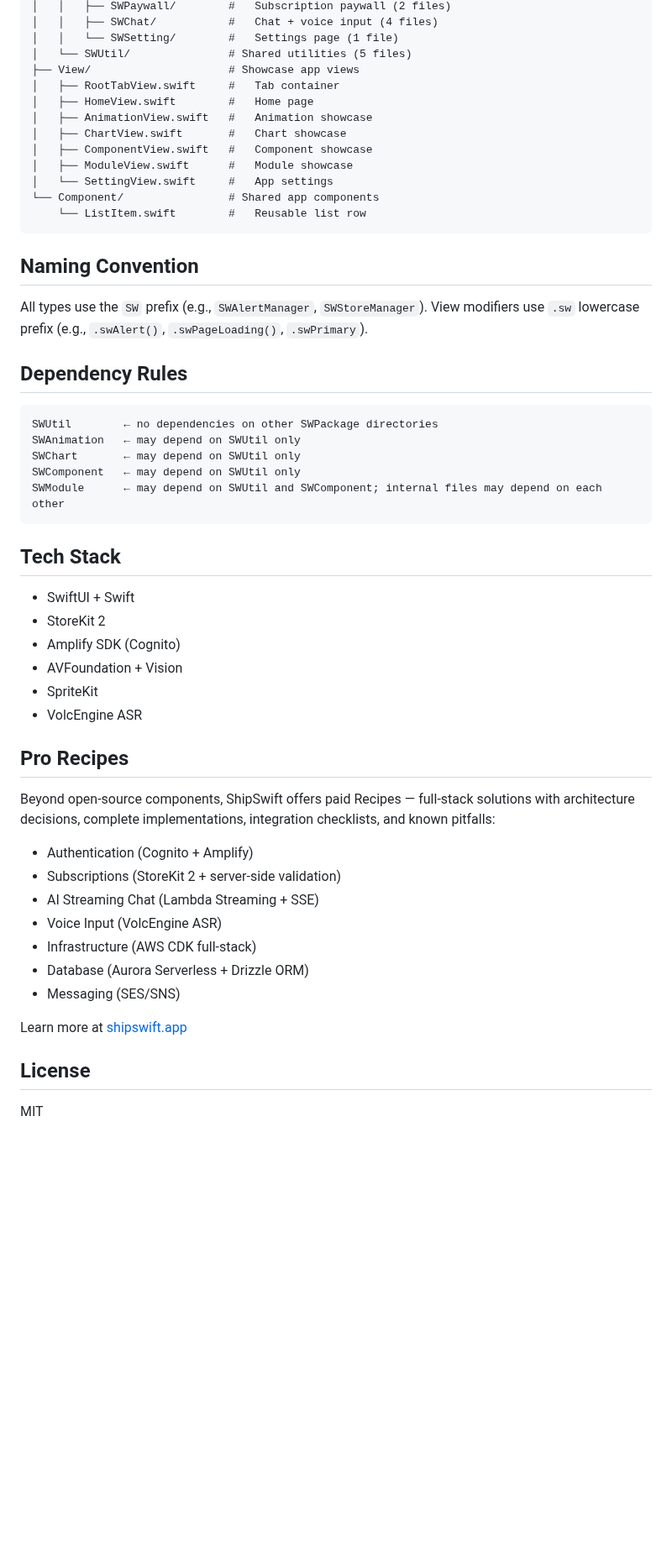
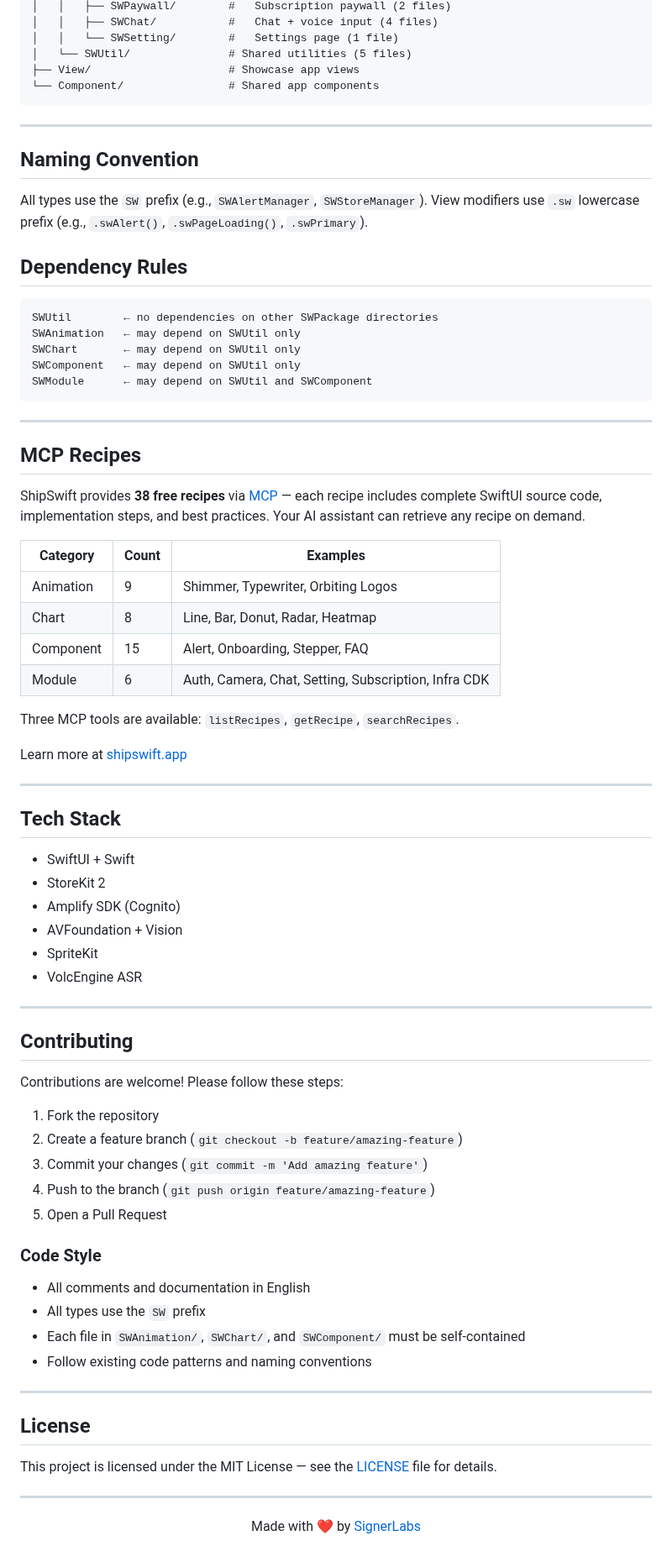
Before and after one commit to signerlabs/ShipSwift, a Markdown page: README.md, the part around one of its changes. Shown at 84% size. Drawn GitHub-style; blank space fills up the shorter version.

````diff
--- a/README.md
+++ b/README.md
@@ -81,16 +119,10 @@ ShipSwift/
 │   │   └── SWSetting/        #   Settings page (1 file)
 │   └── SWUtil/               # Shared utilities (5 files)
 ├── View/                     # Showcase app views
-│   ├── RootTabView.swift     #   Tab container
-│   ├── HomeView.swift        #   Home page
-│   ├── AnimationView.swift   #   Animation showcase
-│   ├── ChartView.swift       #   Chart showcase
-│   ├── ComponentView.swift   #   Component showcase
-│   ├── ModuleView.swift      #   Module showcase
-│   └── SettingView.swift     #   App settings
 └── Component/                # Shared app components
-    └── ListItem.swift        #   Reusable list row
 ```
+
+---
 
 ## Naming Convention
 
@@ -104,8 +136,27 @@ SWUtil        ← no dependencies on other SWPackage directories
 SWAnimation   ← may depend on SWUtil only
 SWChart       ← may depend on SWUtil only
 SWComponent   ← may depend on SWUtil only
-SWModule      ← may depend on SWUtil and SWComponent; internal files may depend on each other
+SWModule      ← may depend on SWUtil and SWComponent
 ```
+
+---
+
+## MCP Recipes
+
+ShipSwift provides **38 free recipes** via [MCP](https://modelcontextprotocol.io) — each recipe includes complete SwiftUI source code, implementation steps, and best practices. Your AI assistant can retrieve any recipe on demand.
+
+| Category | Count | Examples |
+|----------|-------|----------|
+| Animation | 9 | Shimmer, Typewriter, Orbiting Logos |
+| Chart | 8 | Line, Bar, Donut, Radar, Heatmap |
+| Component | 15 | Alert, Onboarding, Stepper, FAQ |
+| Module | 6 | Auth, Camera, Chat, Setting, Subscription, Infra CDK |
+
+Three MCP tools are available: `listRecipes`, `getRecipe`, `searchRecipes`.
+
+Learn more at [shipswift.app](https://shipswift.app)
+
+---
 
 ## Tech Stack
 
@@ -116,20 +167,35 @@ SWModule      ← may depend on SWUtil and SWComponent; internal files may depen
 - SpriteKit
 - VolcEngine ASR
 
-## Pro Recipes
+---
 
-Beyond open-source components, ShipSwift offers paid Recipes — full-stack solutions with architecture decisions, complete implementations, integration checklists, and known pitfalls:
+## Contributing
 
-- Authentication (Cognito + Amplify)
-- Subscriptions (StoreKit 2 + server-side validation)
-- AI Streaming Chat (Lambda Streaming + SSE)
-- Voice Input (VolcEngine ASR)
-- Infrastructure (AWS CDK full-stack)
-- Database (Aurora Serverless + Drizzle ORM)
-- Messaging (SES/SNS)
+Contributions are welcome! Please follow these steps:
 
-Learn more at [shipswift.app](https://shipswift.app)
+1. Fork the repository
+2. Create a feature branch (`git checkout -b feature/amazing-feature`)
+3. Commit your changes (`git commit -m 'Add amazing feature'`)
+4. Push to the branch (`git push origin feature/amazing-feature`)
+5. Open a Pull Request
+
+### Code Style
+
+- All comments and documentation in English
+- All types use the `SW` prefix
+- Each file in `SWAnimation/`, `SWChart/`, and `SWComponent/` must be self-contained
+- Follow existing code patterns and naming conventions
+
+---
 
 ## License
 
-MIT
+This project is licensed under the MIT License — see the [LICENSE](LICENSE) file for details.
+
+---
+
+<div align="center">
+
+Made with ❤️ by [SignerLabs](https://github.com/signerlabs)
+
+</div>
````
Also changed, not shown: other parts of README.md (+53 -15 lines), assets/banner.jpg (added).
